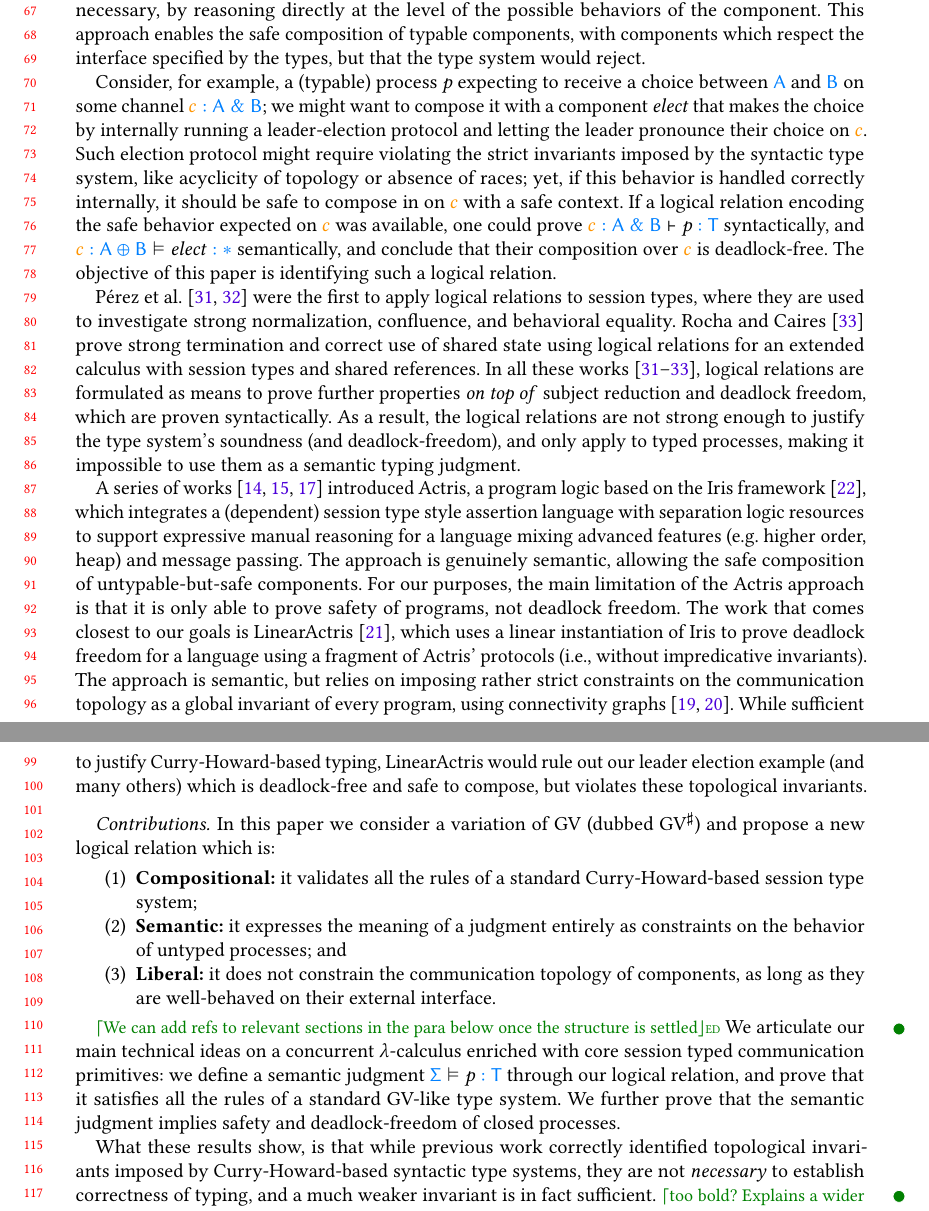
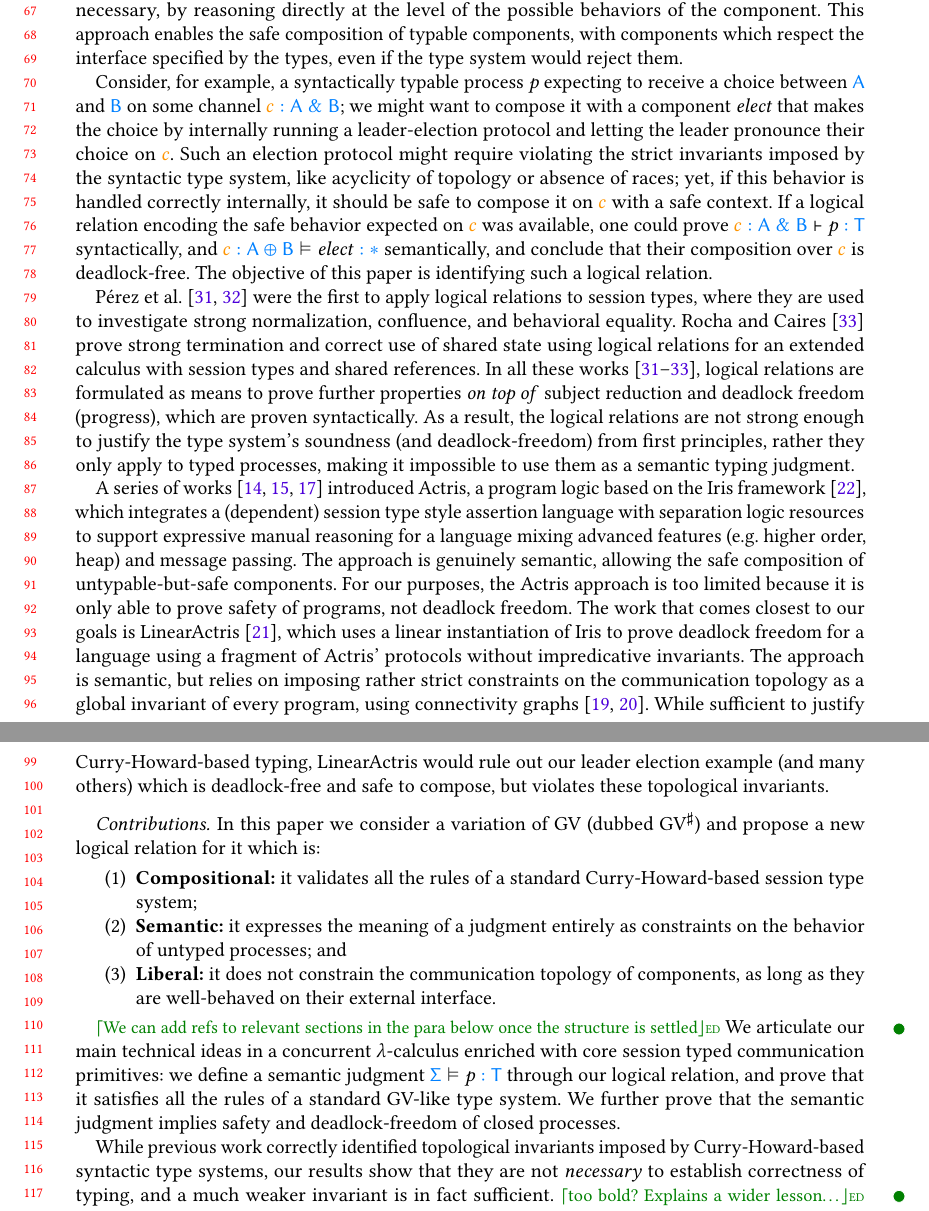
Before and after one commit to Mari-W/gv-order, a LaTeX paper (paper/main.tex, which reads paper/1-intro.tex): two parts of pages 2 and 3 of 29, joined at a grey line, cut so that both start at the same text. Compiled offline with pdfLaTeX; a LaTeX package or settings file that is missing is left out.

Commit message:
cosmetics

```diff
--- a/paper/1-intro.tex
+++ b/paper/1-intro.tex
@@ -75,17 +75,17 @@ the semantic judgment can be proven to hold by any means necessary,
 by reasoning directly at the level of the possible behaviors of the component.
 This approach enables the safe composition of typable components,
 with components which respect the interface specified by the types,
-but that the type system would reject.
+even if the type system would reject them.
 
-Consider, for example, a (typable) process~$\fProc{p}$ expecting to receive
+Consider, for example, a syntactically typable process~$\fProc{p}$ expecting to receive
 a choice between~$\fType{A}$ and~$\fType{B}$
 on some channel~$\fType{\fFunc{c} : A \echoice B}$;
 we might want to compose it with a component~$\fProc{elect}$
 that makes the choice by internally running a leader-election protocol
 and letting the leader pronounce their choice on~$\fFunc{c}$.
-Such election protocol might require violating the strict invariants
+Such an election protocol might require violating the strict invariants
 imposed by the syntactic type system, like acyclicity of topology or absence of races; yet, if this behavior is handled correctly internally,
-it should be safe to compose in on $\fFunc{c}$ with a safe context.
+it should be safe to compose it on $\fFunc{c}$ with a safe context.
 If a logical relation encoding the safe behavior expected on $\fFunc{c}$
 was available, one could prove
 $\fType{\fFunc{c}:A \echoice B \types \fProc{p} : T}$ syntactically,
@@ -100,10 +100,14 @@ where they are used to investigate strong normalization, confluence, and behavio
 \citet{conf/esop/RochaC23} prove strong termination and correct use of
 shared state using logical relations for
 an extended calculus with session types and shared references.
-In all these works~\cite{DBLP:conf/esop/PerezCPT12,DBLP:journals/iandc/PerezCPT14,conf/esop/RochaC23}, logical relations are formulated as means to prove further properties \emph{on top of} subject reduction and deadlock freedom,
+In all these
+works~\cite{DBLP:conf/esop/PerezCPT12,DBLP:journals/iandc/PerezCPT14,conf/esop/RochaC23},
+logical relations are formulated as means to prove further properties \emph{on
+  top of} subject reduction and deadlock freedom (progress),
 which are proven syntactically.
-As a result, the logical relations are not strong enough to justify the type system's soundness (and deadlock-freedom),
-and only apply to typed processes,
+As a result, the logical relations are not strong enough to justify the type
+system's soundness (and deadlock-freedom) from first principles,
+rather they only apply to typed processes,
 making it impossible to use them as a semantic typing judgment.
 
 A series of works~\cite{DBLP:journals/lmcs/HinrichsenBK22,DBLP:conf/cpp/HinrichsenLKB21,DBLP:journals/pacmpl/HinrichsenBK20}
@@ -115,12 +119,11 @@ for a language mixing advanced features (\eg higher order, heap) and
 message passing.
 The approach is genuinely semantic, allowing the safe composition
 of untypable-but-safe components.
-For our purposes, the main limitation of the Actris approach is
-that it is only able to prove safety of programs, not deadlock freedom.
+For our purposes, the Actris approach is too limited because it is only able to
+prove safety of programs, not deadlock freedom.
 The work that comes closest to our goals is LinearActris~\cite{JacobsHK24},
 which uses a linear instantiation of Iris to prove deadlock freedom
-for a language using a fragment of Actris' protocols
-(\ie without impredicative invariants).
+for a language using a fragment of Actris' protocols without impredicative invariants.
 The approach is semantic, but relies on imposing rather strict
 constraints on the communication topology as a global invariant
 of every program, using connectivity graphs~%
@@ -132,7 +135,7 @@ but violates these topological invariants.
 
 \paragraph{Contributions}
 In this paper we consider a variation of GV (dubbed~\OurLang)
-and propose a new logical relation which is:
+and propose a new logical relation for it which is:
 \begin{enumerate}
   \item \textbf{Compositional:}
         it validates all the rules of a standard Curry-Howard-based
@@ -147,7 +150,7 @@ and propose a new logical relation which is:
 \end{enumerate}
 
 \ed{We can add refs to relevant sections in the para below once the structure is settled}
-We articulate our main technical ideas on
+We articulate our main technical ideas in
 a concurrent \lcalc\ enriched with
 core session typed communication primitives:
 we define a semantic judgment $\fType{\Sigma \proves \fProc{p} : T}$
@@ -156,8 +159,9 @@ all the rules of a standard GV-like type system.
 We further prove that the semantic judgment implies
 safety and deadlock-freedom of closed processes.
 
-What these results show, is that while previous work correctly identified
+While previous work correctly identified
 topological invariants imposed by Curry-Howard-based syntactic type systems,
+our results show that
 they are not \emph{necessary} to establish correctness of typing,
 and a much weaker invariant is in fact sufficient.
 \ed{too bold? Explains a wider lesson\ldots}
```
